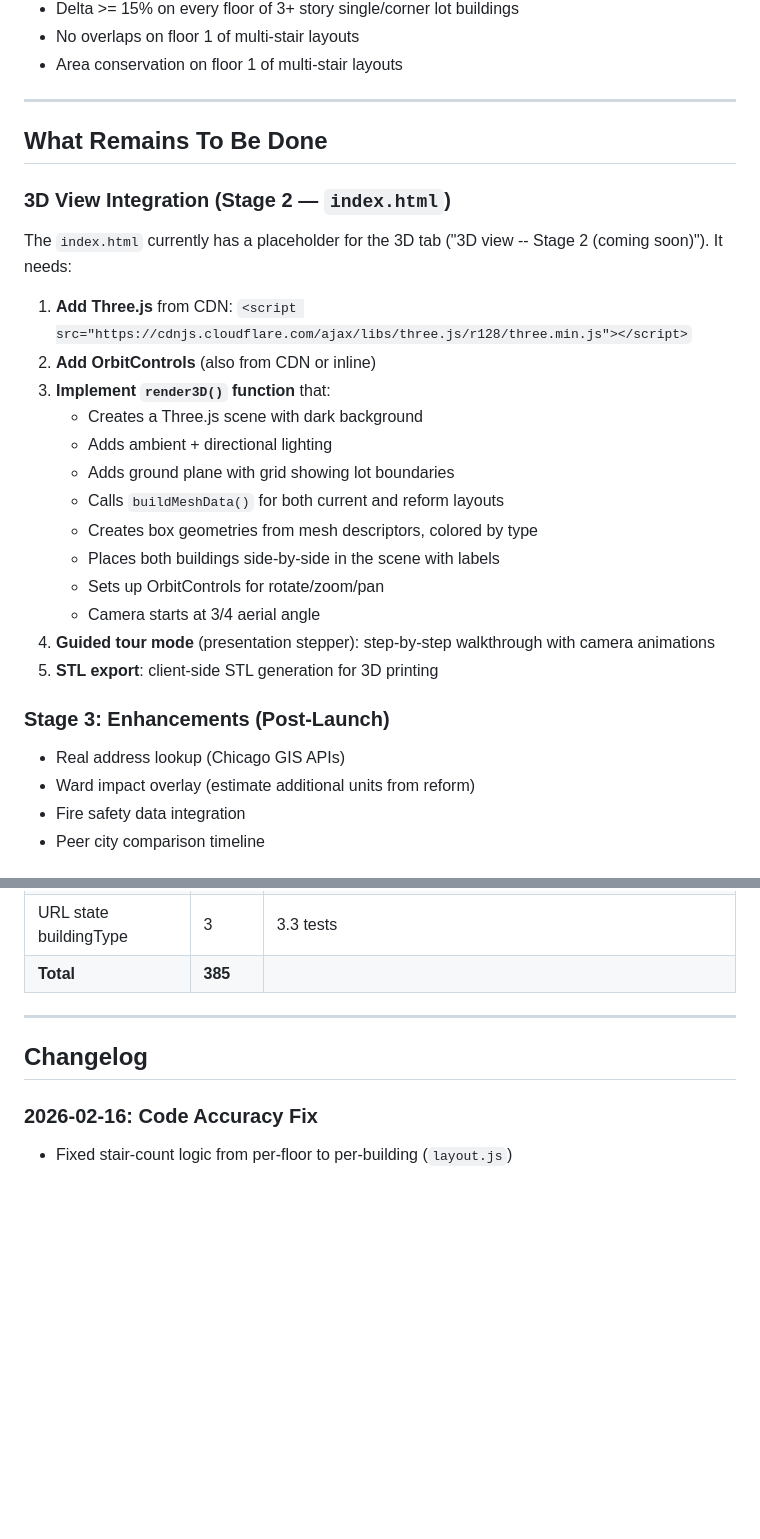
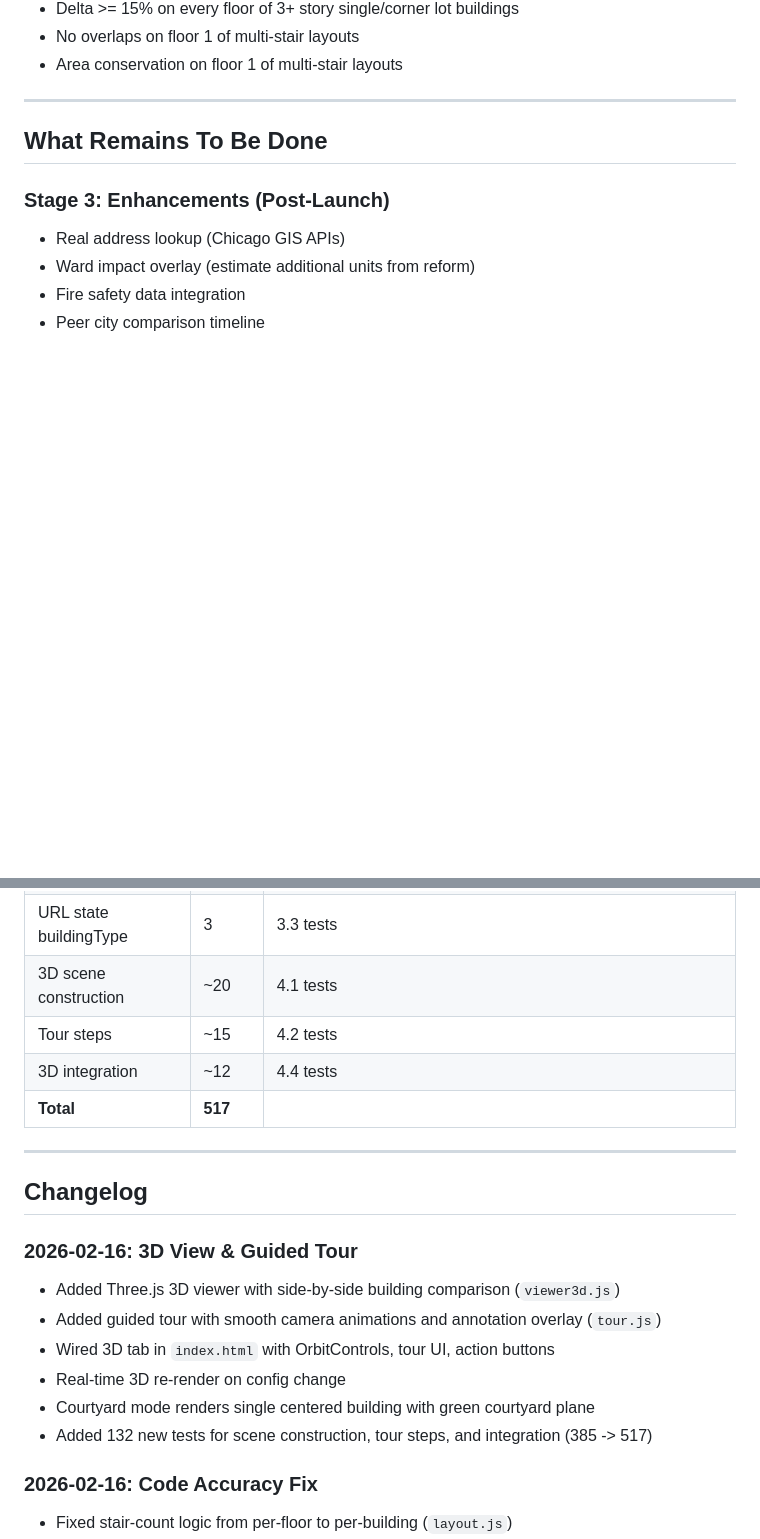
Before and after one commit to StrongTownsChicago/single-stair, a Markdown page: PROGRESS.md, 2 parts joined by grey strips. Drawn GitHub-style; blank space fills up the shorter version.

```diff
--- a/PROGRESS.md
+++ b/PROGRESS.md
@@ -141,24 +162,6 @@ Documented in `STAIRCASE-CODE-ACCURACY.md`. Two factual inaccuracies were identi
 
 ## What Remains To Be Done
 
-### 3D View Integration (Stage 2 — `index.html`)
-
-The `index.html` currently has a placeholder for the 3D tab ("3D view -- Stage 2 (coming soon)"). It needs:
-
-1. **Add Three.js** from CDN: `<script src="https://cdnjs.cloudflare.com/ajax/libs/three.js/r128/three.min.js"></script>`
-2. **Add OrbitControls** (also from CDN or inline)
-3. **Implement `render3D()` function** that:
-   - Creates a Three.js scene with dark background
-   - Adds ambient + directional lighting
-   - Adds ground plane with grid showing lot boundaries
-   - Calls `buildMeshData()` for both current and reform layouts
-   - Creates box geometries from mesh descriptors, colored by type
-   - Places both buildings side-by-side in the scene with labels
-   - Sets up OrbitControls for rotate/zoom/pan
-   - Camera starts at 3/4 aerial angle
-4. **Guided tour mode** (presentation stepper): step-by-step walkthrough with camera animations
-5. **STL export**: client-side STL generation for 3D printing
-
 ### Stage 3: Enhancements (Post-Launch)
 
 - Real address lookup (Chicago GIS APIs)
@@ -257,11 +262,22 @@ if (typeof require !== "undefined") {
 | Building-level stair consistency | ~80 | 3.1b tests (stair/hallway consistency, floor matching, 2-story check, reform check, commercial exception, delta on every floor, no overlaps, area conservation) |
 | Courtyard SVG renderer | 4 | 3.2 tests |
 | URL state buildingType | 3 | 3.3 tests |
-| **Total** | **385** | |
+| 3D scene construction | ~20 | 4.1 tests |
+| Tour steps | ~15 | 4.2 tests |
+| 3D integration | ~12 | 4.4 tests |
+| **Total** | **517** | |
 
 ---
 
 ## Changelog
+
+### 2026-02-16: 3D View & Guided Tour
+- Added Three.js 3D viewer with side-by-side building comparison (`viewer3d.js`)
+- Added guided tour with smooth camera animations and annotation overlay (`tour.js`)
+- Wired 3D tab in `index.html` with OrbitControls, tour UI, action buttons
+- Real-time 3D re-render on config change
+- Courtyard mode renders single centered building with green courtyard plane
+- Added 132 new tests for scene construction, tour steps, and integration (385 -> 517)
 
 ### 2026-02-16: Code Accuracy Fix
 - Fixed stair-count logic from per-floor to per-building (`layout.js`)
```
Also changed, not shown: other parts of PROGRESS.md (+33 -10 lines).
